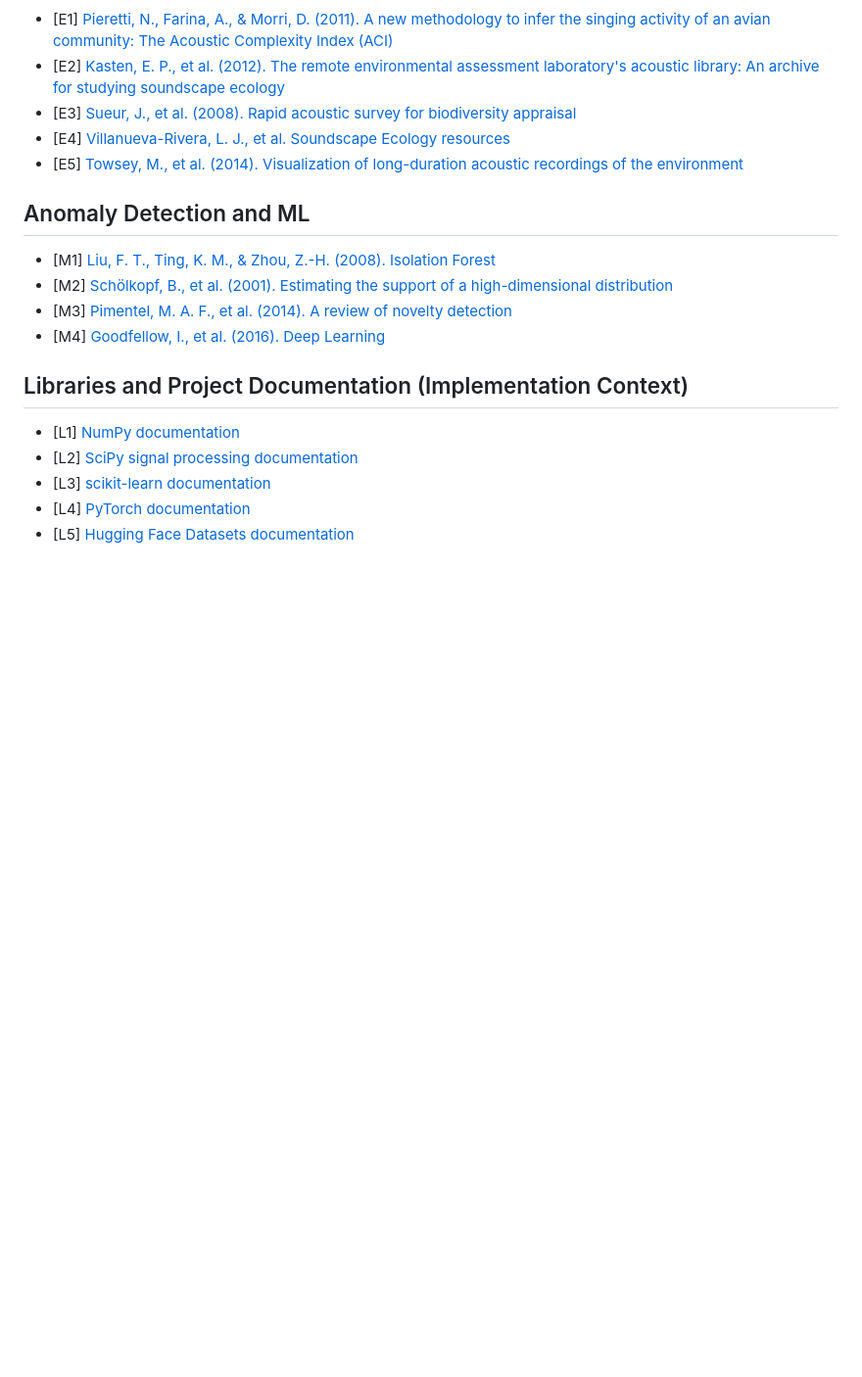
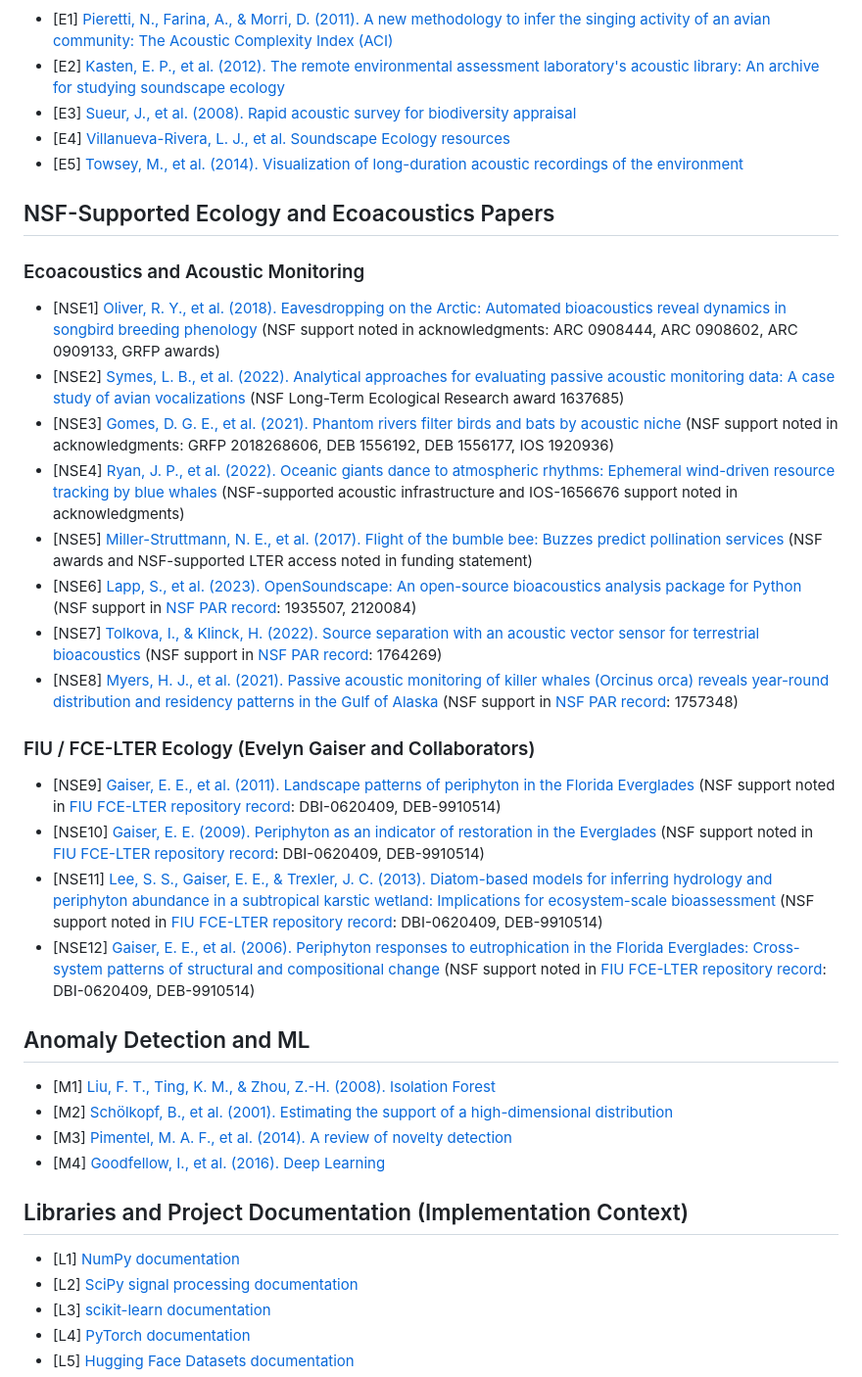
Before and after one commit to TheColby/ecoSignalLab, a Markdown page: docs/REFERENCES.md, the part around the change. Shown at 98% size. Drawn GitHub-style; blank space fills up the shorter version.

```diff
--- a/docs/REFERENCES.md
+++ b/docs/REFERENCES.md
@@ -54,6 +54,26 @@ This bibliography is the canonical citation list for `esl` algorithms, metrics,
 - [E4] [Villanueva-Rivera, L. J., et al. Soundscape Ecology resources](https://soundscapeecology.org/)
 - [E5] [Towsey, M., et al. (2014). Visualization of long-duration acoustic recordings of the environment](https://www.mdpi.com/1424-8220/14/6/10339)
 
+## NSF-Supported Ecology and Ecoacoustics Papers
+
+### Ecoacoustics and Acoustic Monitoring
+
+- [NSE1] [Oliver, R. Y., et al. (2018). Eavesdropping on the Arctic: Automated bioacoustics reveal dynamics in songbird breeding phenology](https://doi.org/10.1126/sciadv.aaq1084) (NSF support noted in acknowledgments: ARC 0908444, ARC 0908602, ARC 0909133, GRFP awards)
+- [NSE2] [Symes, L. B., et al. (2022). Analytical approaches for evaluating passive acoustic monitoring data: A case study of avian vocalizations](https://doi.org/10.1002/ece3.8797) (NSF Long-Term Ecological Research award 1637685)
+- [NSE3] [Gomes, D. G. E., et al. (2021). Phantom rivers filter birds and bats by acoustic niche](https://doi.org/10.1038/s41467-021-22390-y) (NSF support noted in acknowledgments: GRFP 2018268606, DEB 1556192, DEB 1556177, IOS 1920936)
+- [NSE4] [Ryan, J. P., et al. (2022). Oceanic giants dance to atmospheric rhythms: Ephemeral wind-driven resource tracking by blue whales](https://doi.org/10.1111/ele.14116) (NSF-supported acoustic infrastructure and IOS-1656676 support noted in acknowledgments)
+- [NSE5] [Miller-Struttmann, N. E., et al. (2017). Flight of the bumble bee: Buzzes predict pollination services](https://doi.org/10.1371/journal.pone.0179273) (NSF awards and NSF-supported LTER access noted in funding statement)
+- [NSE6] [Lapp, S., et al. (2023). OpenSoundscape: An open-source bioacoustics analysis package for Python](https://doi.org/10.1111/2041-210X.14196) (NSF support in [NSF PAR record](https://par.nsf.gov/biblio/10441480): 1935507, 2120084)
+- [NSE7] [Tolkova, I., & Klinck, H. (2022). Source separation with an acoustic vector sensor for terrestrial bioacoustics](https://doi.org/10.1121/10.0013505) (NSF support in [NSF PAR record](https://par.nsf.gov/biblio/10470622-source-separation-acoustic-vector-sensor-terrestrial-bioacoustics): 1764269)
+- [NSE8] [Myers, H. J., et al. (2021). Passive acoustic monitoring of killer whales (Orcinus orca) reveals year-round distribution and residency patterns in the Gulf of Alaska](https://doi.org/10.1038/s41598-021-99668-0) (NSF support in [NSF PAR record](https://par.nsf.gov/biblio/10336369): 1757348)
+
+### FIU / FCE-LTER Ecology (Evelyn Gaiser and Collaborators)
+
+- [NSE9] [Gaiser, E. E., et al. (2011). Landscape patterns of periphyton in the Florida Everglades](https://doi.org/10.1080/10643389.2010.531192) (NSF support noted in [FIU FCE-LTER repository record](https://digitalcommons.fiu.edu/fce_lter_journal_articles/7/): DBI-0620409, DEB-9910514)
+- [NSE10] [Gaiser, E. E. (2009). Periphyton as an indicator of restoration in the Everglades](https://doi.org/10.1016/j.ecolind.2008.08.004) (NSF support noted in [FIU FCE-LTER repository record](https://digitalcommons.fiu.edu/fce_lter_journal_articles/1/): DBI-0620409, DEB-9910514)
+- [NSE11] [Lee, S. S., Gaiser, E. E., & Trexler, J. C. (2013). Diatom-based models for inferring hydrology and periphyton abundance in a subtropical karstic wetland: Implications for ecosystem-scale bioassessment](https://doi.org/10.1007/s13157-012-0363-z) (NSF support noted in [FIU FCE-LTER repository record](https://digitalcommons.fiu.edu/fce_lter_journal_articles/308/): DBI-0620409, DEB-9910514)
+- [NSE12] [Gaiser, E. E., et al. (2006). Periphyton responses to eutrophication in the Florida Everglades: Cross-system patterns of structural and compositional change](https://doi.org/10.4319/lo.2006.51.1_part_2.0617) (NSF support noted in [FIU FCE-LTER repository record](https://digitalcommons.fiu.edu/fce_lter_journal_articles/5/): DBI-0620409, DEB-9910514)
+
 ## Anomaly Detection and ML
 
 - [M1] [Liu, F. T., Ting, K. M., & Zhou, Z.-H. (2008). Isolation Forest](https://ieeexplore.ieee.org/document/4781136)
```
Also changed, not shown: README.md (+1 -0 lines).
